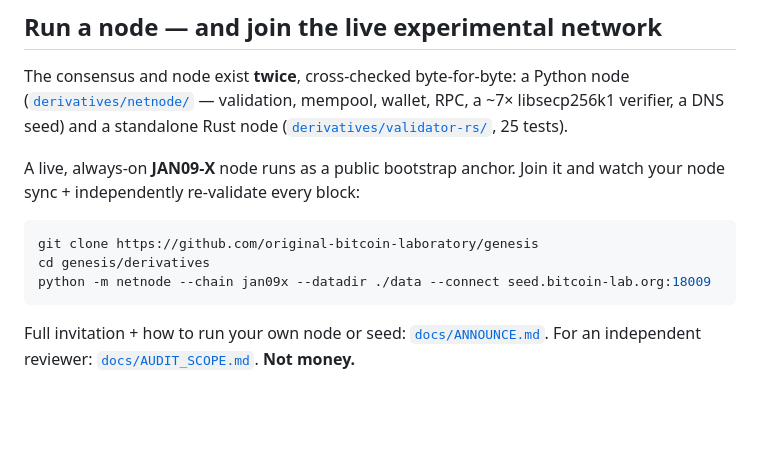
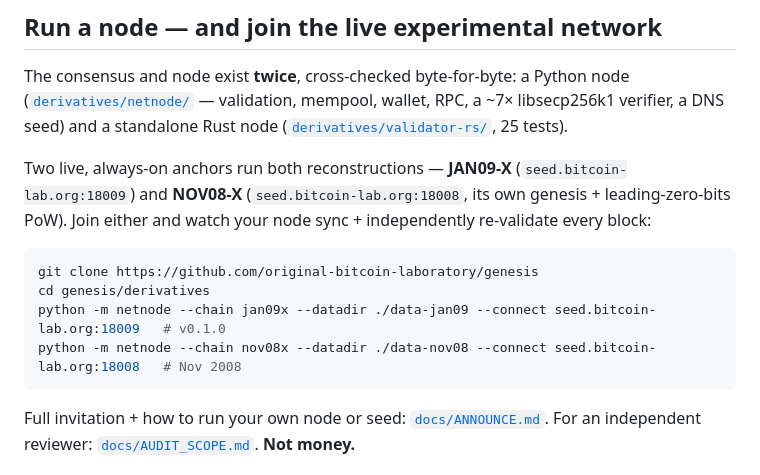
Before and after one commit to original-bitcoin-laboratory/genesis, a Markdown page: README.md, the part around the change. Drawn GitHub-style; blank space fills up the shorter version.

Commit message:
docs: present NOV08-X as a live joinable anchor alongside JAN09-X

````diff
--- a/README.md
+++ b/README.md
@@ -47,13 +47,15 @@ The consensus and node exist **twice**, cross‑checked byte‑for‑byte: a Pyt
 libsecp256k1 verifier, a DNS seed) and a standalone Rust node
 ([`derivatives/validator-rs/`](derivatives/validator-rs/), 25 tests).
 
-A live, always‑on **JAN09‑X** node runs as a public bootstrap anchor. Join it and watch your
-node sync + independently re‑validate every block:
+Two live, always‑on anchors run both reconstructions — **JAN09‑X** (`seed.bitcoin-lab.org:18009`) and
+**NOV08‑X** (`seed.bitcoin-lab.org:18008`, its own genesis + leading‑zero‑bits PoW). Join either and
+watch your node sync + independently re‑validate every block:
 
 ```bash
 git clone https://github.com/original-bitcoin-laboratory/genesis
 cd genesis/derivatives
-python -m netnode --chain jan09x --datadir ./data --connect seed.bitcoin-lab.org:18009
+python -m netnode --chain jan09x --datadir ./data-jan09 --connect seed.bitcoin-lab.org:18009   # v0.1.0
+python -m netnode --chain nov08x --datadir ./data-nov08 --connect seed.bitcoin-lab.org:18008   # Nov 2008
 ```
 
 Full invitation + how to run your own node or seed: [`docs/ANNOUNCE.md`](docs/ANNOUNCE.md). For an
````
Also changed, not shown: docs/ANNOUNCE.md (+15 -9 lines).
